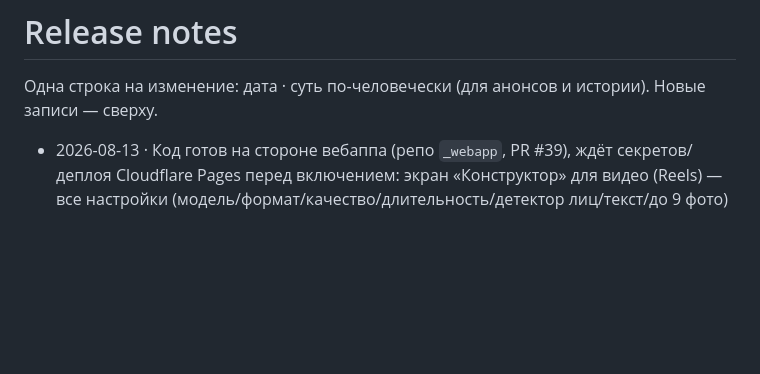
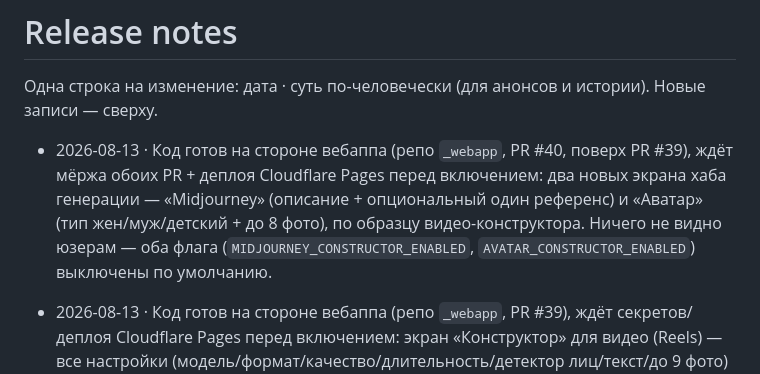
Before and after one commit to gorbdan/sirnike, a Markdown page: docs/RELEASE_NOTES.md, the part around the change. Rendered like a GitHub page; blank space fills up the shorter version.

```diff
--- a/docs/RELEASE_NOTES.md
+++ b/docs/RELEASE_NOTES.md
@@ -2,6 +2,8 @@
 
 Одна строка на изменение: дата · суть по-человечески (для анонсов и истории).
 Новые записи — сверху.
+
+- 2026-08-13 · Код готов на стороне вебаппа (репо `_webapp`, PR #40, поверх PR #39), ждёт мёржа обоих PR + деплоя Cloudflare Pages перед включением: два новых экрана хаба генерации — «Midjourney» (описание + опциональный один референс) и «Аватар» (тип жен/муж/детский + до 8 фото), по образцу видео-конструктора. Ничего не видно юзерам — оба флага (`MIDJOURNEY_CONSTRUCTOR_ENABLED`, `AVATAR_CONSTRUCTOR_ENABLED`) выключены по умолчанию.
 
 - 2026-08-13 · Код готов на стороне вебаппа (репо `_webapp`, PR #39), ждёт секретов/деплоя Cloudflare Pages перед включением: экран «Конструктор» для видео (Reels) — все настройки (модель/формат/качество/длительность/детектор лиц/текст/до 9 фото) на одном экране вместо цепочки чат-сообщений, живой пересчёт цены. И живой прогресс генерации в вебаппе (D1-зеркало) — экран, открывающийся с инлайн-кнопки «👀 Смотреть прогресс» на статусном сообщении, стадийный текст «Готовим…»/«Генерируем…»/«Готово!». Ничего не видно юзерам — оба флага (`VIDEO_CONSTRUCTOR_ENABLED`, `GEN_PROGRESS_ENABLED`) выключены по умолчанию.
 
```
Also changed, not shown: docs/briefs/frontend.md (+31 -1 lines).
